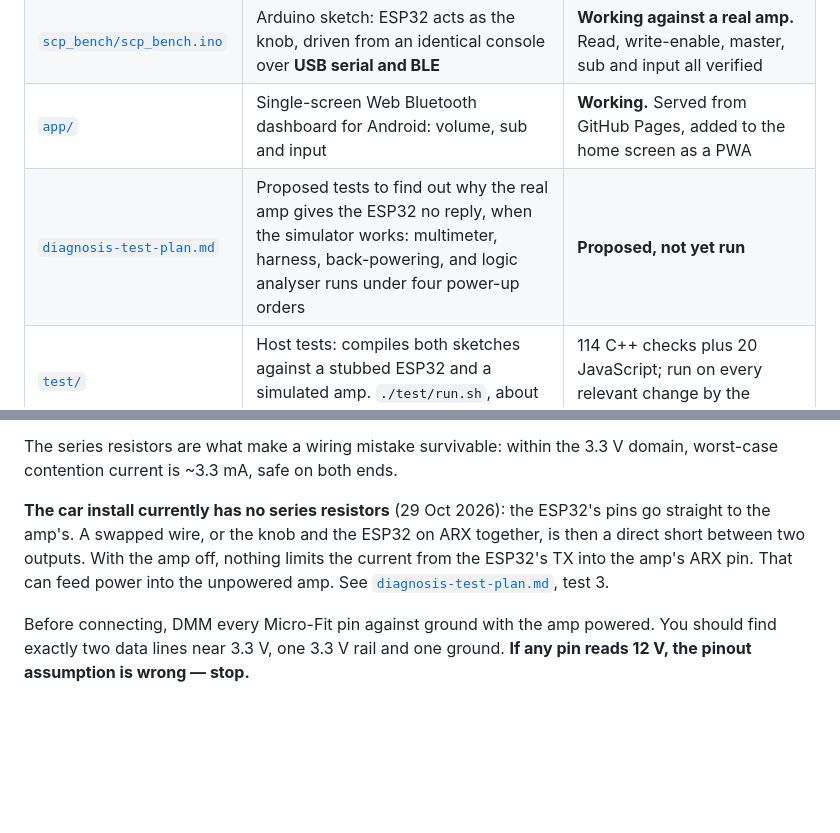
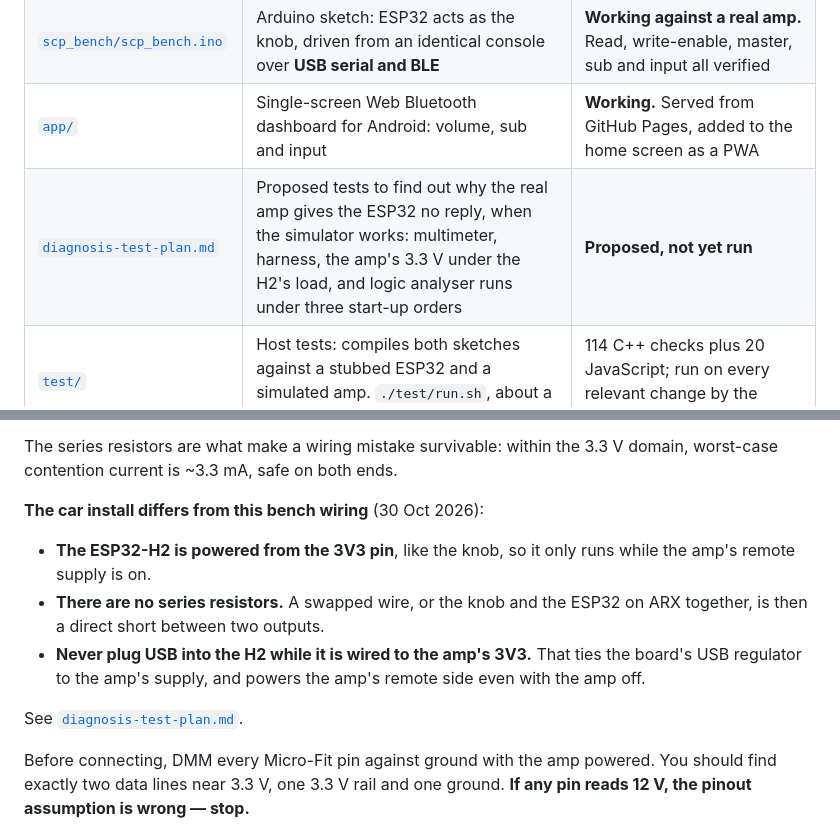
Before and after one commit to gajdi88/SCP_protocol, a Markdown page: README.md, 2 parts joined by grey strips. Rendered like a GitHub page; blank space fills up the shorter version.

```diff
--- a/README.md
+++ b/README.md
@@ -15,7 +15,7 @@ master volume, subwoofer level and input selection — and, as of 19 Sep 2026,
 | [`conductor-scp-protocol.md`](conductor-scp-protocol.md) | The protocol specification: physical layer, framing, checksum, registers, write-enable, power-up handshake, open questions | Framing, checksum, level, input-select and write-enable **confirmed on hardware**; boot register meanings partly guessed |
 | [`scp_bench/scp_bench.ino`](scp_bench/scp_bench.ino) | Arduino sketch: ESP32 acts as the knob, driven from an identical console over **USB serial and BLE** | **Working against a real amp.** Read, write-enable, master, sub and input all verified |
 | [`app/`](app/) | Single-screen Web Bluetooth dashboard for Android: volume, sub and input | **Working.** Served from GitHub Pages, added to the home screen as a PWA |
-| [`diagnosis-test-plan.md`](diagnosis-test-plan.md) | Proposed tests to find out why the real amp gives the ESP32 no reply, when the simulator works: multimeter, harness, back-powering, and logic analyser runs under four power-up orders | **Proposed, not yet run** |
+| [`diagnosis-test-plan.md`](diagnosis-test-plan.md) | Proposed tests to find out why the real amp gives the ESP32 no reply, when the simulator works: multimeter, harness, the amp's 3.3 V under the H2's load, and logic analyser runs under three start-up orders | **Proposed, not yet run** |
 | [`test/`](test/) | Host tests: compiles both sketches against a stubbed ESP32 and a simulated amp. `./test/run.sh`, about a second, no hardware | 114 C++ checks plus 20 JavaScript; run on every relevant change by the Firmware workflow |
 | [`amp_sim/`](amp_sim/) | A second ESP32 that pretends to be the amplifier, for testing changes with no amp and no speakers | **Conformance-tested** against every captured frame in the spec |
 | [`usb_hello/usb_hello.ino`](usb_hello/usb_hello.ino) | Isolation test: USB console only, no BLE or UART. Proves a board can print and receive before anything else is debugged | Diagnostic tool |
@@ -135,12 +135,17 @@ or the cable side instead, so check your orientation.
 The series resistors are what make a wiring mistake survivable: within the
 3.3 V domain, worst-case contention current is ~3.3 mA, safe on both ends.
 
-**The car install currently has no series resistors** (29 Oct 2026): the ESP32's
-pins go straight to the amp's. A swapped wire, or the knob and the ESP32 on ARX
-together, is then a direct short between two outputs. With the amp off, nothing
-limits the current from the ESP32's TX into the amp's ARX pin. That can feed
-power into the unpowered amp. See
-[`diagnosis-test-plan.md`](diagnosis-test-plan.md), test 3.
+**The car install differs from this bench wiring** (30 Oct 2026):
+
+- **The ESP32-H2 is powered from the 3V3 pin**, like the knob, so it only runs
+  while the amp's remote supply is on.
+- **There are no series resistors.** A swapped wire, or the knob and the ESP32 on
+  ARX together, is then a direct short between two outputs.
+- **Never plug USB into the H2 while it is wired to the amp's 3V3.** That ties
+  the board's USB regulator to the amp's supply, and powers the amp's remote side
+  even with the amp off.
+
+See [`diagnosis-test-plan.md`](diagnosis-test-plan.md).
 
 Before connecting, DMM every Micro-Fit pin against ground with the amp powered.
 You should find exactly two data lines near 3.3 V, one 3.3 V rail and one
```
Also changed, not shown: diagnosis-test-plan.md (+175 -112 lines).
